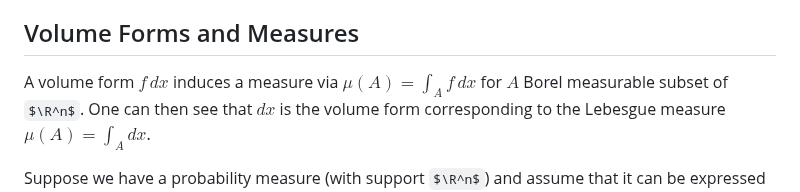
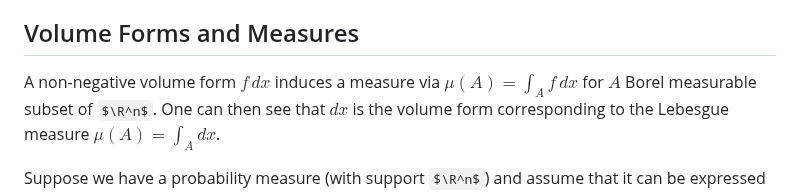
Before and after one commit to wiseodd/wiseodd.github.io, a Markdown page: _posts/2023-12-13-volume-form.md, the part around the change. Drawn GitHub-style; some formulas as TeX source.

Commit message:
Fix typos

```diff
--- a/_posts/2023-12-13-volume-form.md
+++ b/_posts/2023-12-13-volume-form.md
@@ -52,7 +52,7 @@ Indeed, technically speaking, it is the unique volume form that evaluates to one
 
 <h2 class="section-heading">Volume Forms and Measures</h2>
 
-A volume form $f \, dx$ induces a measure via $\mu(A) = \int_A f \, dx$ for $A$ Borel measurable subset of $\R^n$.
+A non-negative volume form $f \, dx$ induces a measure via $\mu(A) = \int_A f \, dx$ for $A$ Borel measurable subset of $\R^n$.
 One can then see that $dx$ is the volume form corresponding to the Lebesgue measure $\mu(A) = \int_A dx$.
 
 Suppose we have a probability measure (with support $\R^n$) and assume that it can be expressed as $P(A) = \int_A p \, dx$.
```
